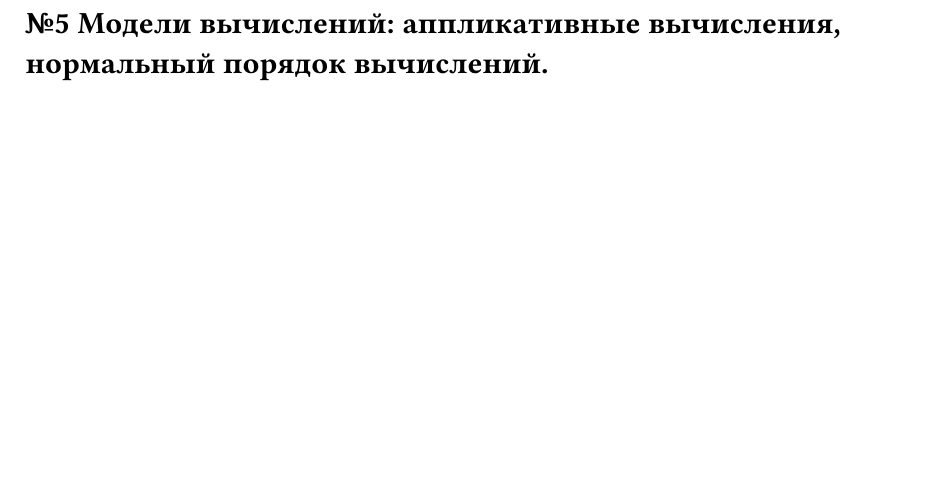
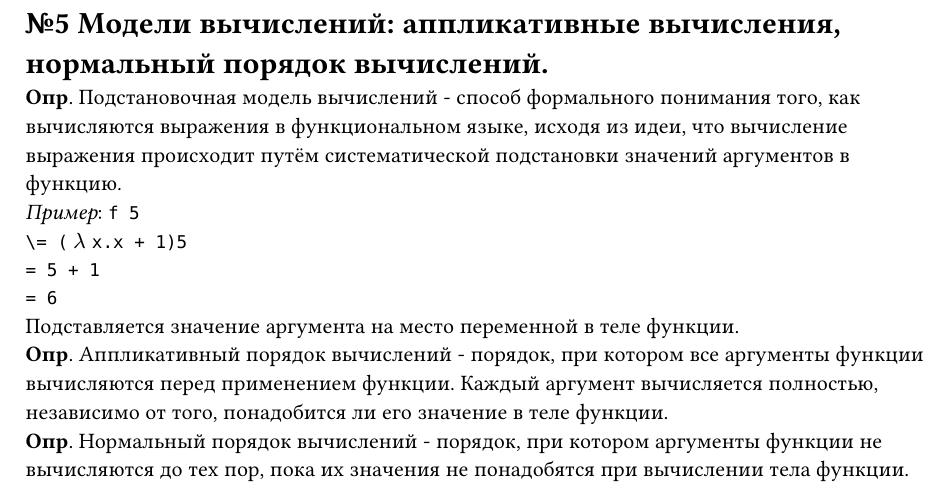
Before and after one commit to darserg/programmingLanguages, a Typst document (questions/05.typ): part of the page, cut so that both start at the same text, the shorter picture padded with empty space. Compiled offline with Typst 0.15.

Commit message:
feat: add 5 question

```diff
--- a/questions/05.typ
+++ b/questions/05.typ
@@ -1 +1,10 @@
 = №5 Модели вычислений: аппликативные вычисления, нормальный порядок вычислений.
+*Опр*. Подстановочная модель вычислений - способ формального понимания того, как вычисляются выражения в функциональном языке, исходя из идеи, что вычисление выражения происходит путём систематической подстановки значений аргументов в функцию. \
+_Пример_:
+`f 5` \
+`\= (` $lambda$ `x.x + 1)5` \
+`= 5 + 1` \
+`= 6` \
+Подставляется значение аргумента на место переменной в теле функции. \
+*Опр*. Аппликативный порядок вычислений - порядок, при котором все аргументы функции вычисляются перед применением функции. Каждый аргумент вычисляется полностью, независимо от того, понадобится ли его значение в теле функции. \
+*Опр*. Нормальный порядок вычислений - порядок, при котором аргументы функции не вычисляются до тех пор, пока их значения не понадобятся при вычислении тела функции.
```
